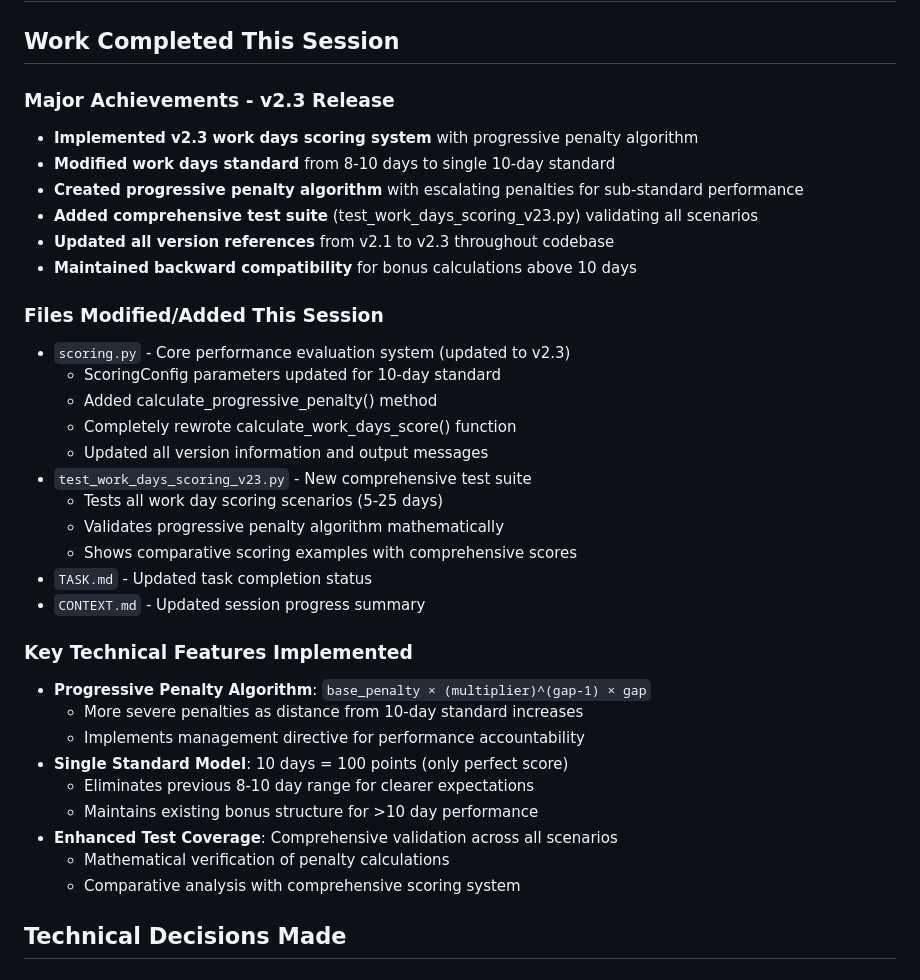
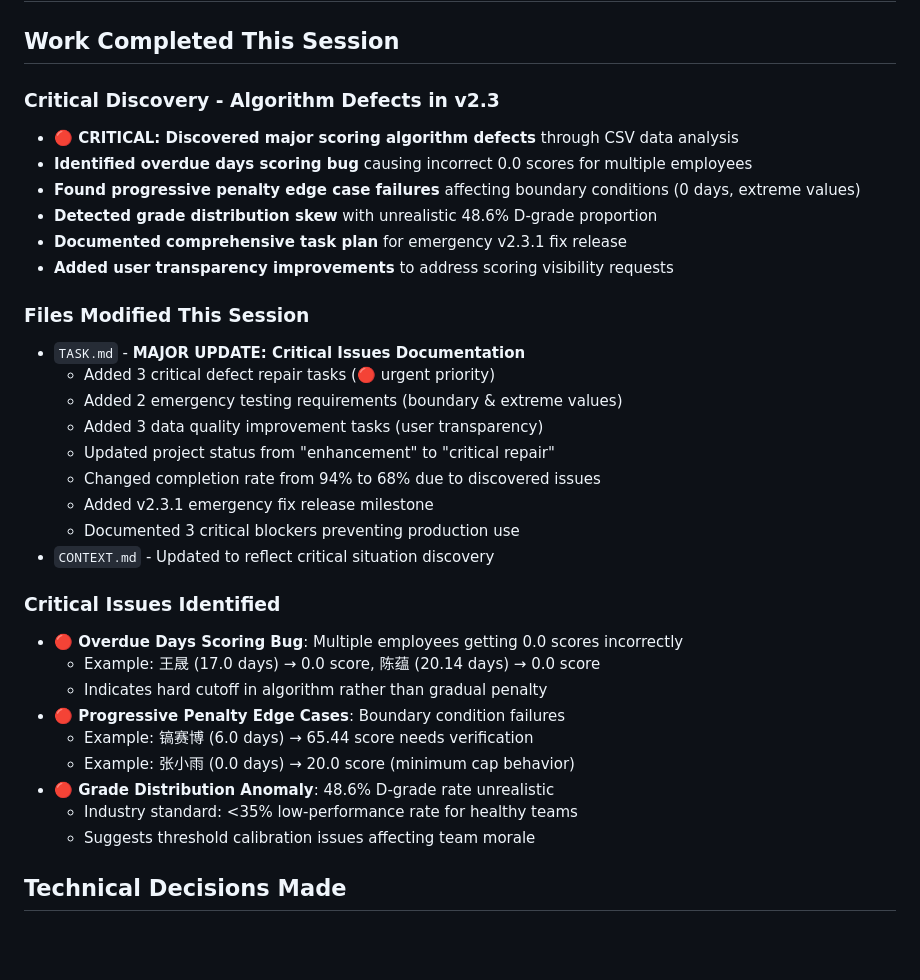
Before and after one commit to hoastyle/performance_evalution, a Markdown page: CONTEXT.md, the part around one of its changes. Rendered like a GitHub page; blank space fills up the shorter version.

```diff
--- a/CONTEXT.md
+++ b/CONTEXT.md
@@ -2,37 +2,35 @@
 
 ## Work Completed This Session
 
-### Major Achievements - v2.3 Release
-- **Implemented v2.3 work days scoring system** with progressive penalty algorithm
-- **Modified work days standard** from 8-10 days to single 10-day standard
-- **Created progressive penalty algorithm** with escalating penalties for sub-standard performance
-- **Added comprehensive test suite** (test_work_days_scoring_v23.py) validating all scenarios
-- **Updated all version references** from v2.1 to v2.3 throughout codebase
-- **Maintained backward compatibility** for bonus calculations above 10 days
+### Critical Discovery - Algorithm Defects in v2.3
+- **🔴 CRITICAL: Discovered major scoring algorithm defects** through CSV data analysis
+- **Identified overdue days scoring bug** causing incorrect 0.0 scores for multiple employees
+- **Found progressive penalty edge case failures** affecting boundary conditions (0 days, extreme values)
+- **Detected grade distribution skew** with unrealistic 48.6% D-grade proportion
+- **Documented comprehensive task plan** for emergency v2.3.1 fix release
+- **Added user transparency improvements** to address scoring visibility requests
 
-### Files Modified/Added This Session
-- `scoring.py` - Core performance evaluation system (updated to v2.3)
-  - ScoringConfig parameters updated for 10-day standard
-  - Added calculate_progressive_penalty() method
-  - Completely rewrote calculate_work_days_score() function
-  - Updated all version information and output messages
-- `test_work_days_scoring_v23.py` - New comprehensive test suite
-  - Tests all work day scoring scenarios (5-25 days)
-  - Validates progressive penalty algorithm mathematically
-  - Shows comparative scoring examples with comprehensive scores
-- `TASK.md` - Updated task completion status
-- `CONTEXT.md` - Updated session progress summary
+### Files Modified This Session
+- `TASK.md` - **MAJOR UPDATE: Critical Issues Documentation**
+  - Added 3 critical defect repair tasks (🔴 urgent priority)
+  - Added 2 emergency testing requirements (boundary & extreme values)
+  - Added 3 data quality improvement tasks (user transparency)
+  - Updated project status from "enhancement" to "critical repair"
+  - Changed completion rate from 94% to 68% due to discovered issues
+  - Added v2.3.1 emergency fix release milestone
+  - Documented 3 critical blockers preventing production use
+- `CONTEXT.md` - Updated to reflect critical situation discovery
 
-### Key Technical Features Implemented
-- **Progressive Penalty Algorithm**: `base_penalty × (multiplier)^(gap-1) × gap`
-  - More severe penalties as distance from 10-day standard increases
-  - Implements management directive for performance accountability
-- **Single Standard Model**: 10 days = 100 points (only perfect score)
-  - Eliminates previous 8-10 day range for clearer expectations
-  - Maintains existing bonus structure for >10 day performance
-- **Enhanced Test Coverage**: Comprehensive validation across all scenarios
-  - Mathematical verification of penalty calculations
-  - Comparative analysis with comprehensive scoring system
+### Critical Issues Identified
+- **🔴 Overdue Days Scoring Bug**: Multiple employees getting 0.0 scores incorrectly
+  - Example: 王晟 (17.0 days) → 0.0 score, 陈蕴 (20.14 days) → 0.0 score
+  - Indicates hard cutoff in algorithm rather than gradual penalty
+- **🔴 Progressive Penalty Edge Cases**: Boundary condition failures
+  - Example: 镐赛博 (6.0 days) → 65.44 score needs verification
+  - Example: 张小雨 (0.0 days) → 20.0 score (minimum cap behavior)
+- **🔴 Grade Distribution Anomaly**: 48.6% D-grade rate unrealistic
+  - Industry standard: <35% low-performance rate for healthy teams
+  - Suggests threshold calibration issues affecting team morale
 
 ## Technical Decisions Made
 
```
Also changed, not shown: other parts of CONTEXT.md (+40 -32 lines).
